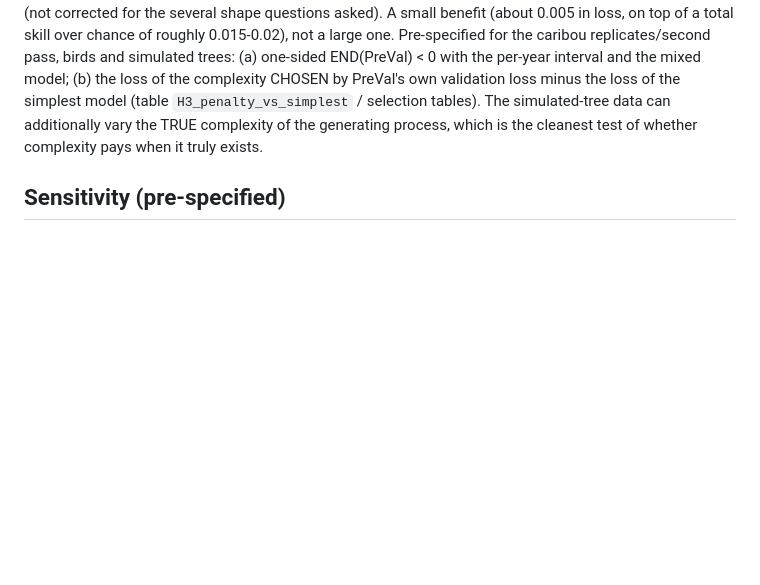
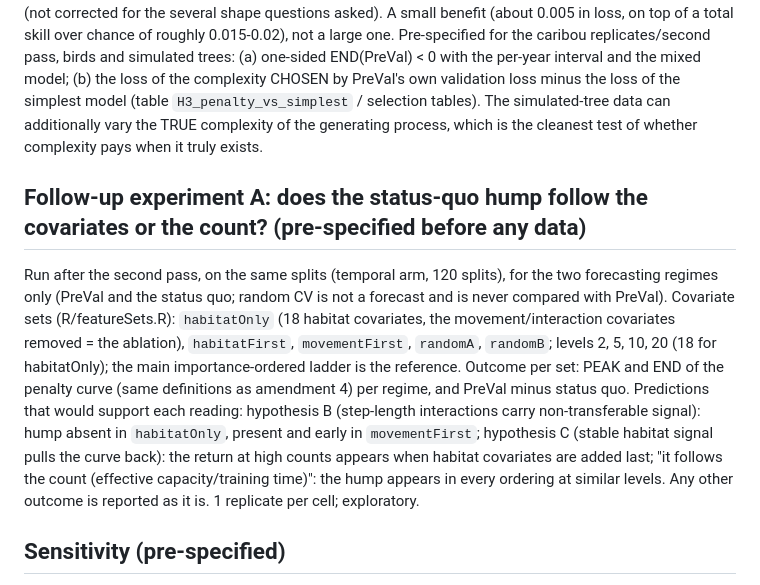
Before and after one commit to tati-micheletti/PreVal, a Markdown page: ANALYSIS_PLAN.md, the part around the change. GitHub-like rendering; blank space fills up the shorter version.

Commit message:
Plan: pre-specify the covariate re-ordering / ablation experiment
Co-Authored-By: Claude Sonnet 5.5 <noreply@anthropic.com>

```diff
--- a/ANALYSIS_PLAN.md
+++ b/ANALYSIS_PLAN.md
@@ -115,6 +115,17 @@ per-year interval and the mixed model; (b) the loss of the complexity CHOSEN by
 the simplest model (table `H3_penalty_vs_simplest` / selection tables). The simulated-tree data can additionally vary the TRUE
 complexity of the generating process, which is the cleanest test of whether complexity pays when it truly exists.
 
+## Follow-up experiment A: does the status-quo hump follow the covariates or the count? (pre-specified before any data)
+Run after the second pass, on the same splits (temporal arm, 120 splits), for the two forecasting regimes only (PreVal and the
+status quo; random CV is not a forecast and is never compared with PreVal). Covariate sets (R/featureSets.R): `habitatOnly`
+(18 habitat covariates, the movement/interaction covariates removed = the ablation), `habitatFirst`, `movementFirst`, `randomA`,
+`randomB`; levels 2, 5, 10, 20 (18 for habitatOnly); the main importance-ordered ladder is the reference.
+Outcome per set: PEAK and END of the penalty curve (same definitions as amendment 4) per regime, and PreVal minus status quo.
+Predictions that would support each reading: hypothesis B (step-length interactions carry non-transferable signal): hump absent in
+`habitatOnly`, present and early in `movementFirst`; hypothesis C (stable habitat signal pulls the curve back): the return at high
+counts appears when habitat covariates are added last; "it follows the count (effective capacity/training time)": the hump
+appears in every ordering at similar levels. Any other outcome is reported as it is. 1 replicate per cell; exploratory.
+
 ## Sensitivity (pre-specified)
 1. Spatial arm. 2. `matchAnimals = FALSE`. 3. Seen-animal-only test loss (same-information contrast). 4. Cap-50 versus converged.
 5. Replicates (3 initialisations) on a random 20% of splits. No pre-2013 runs.
```
